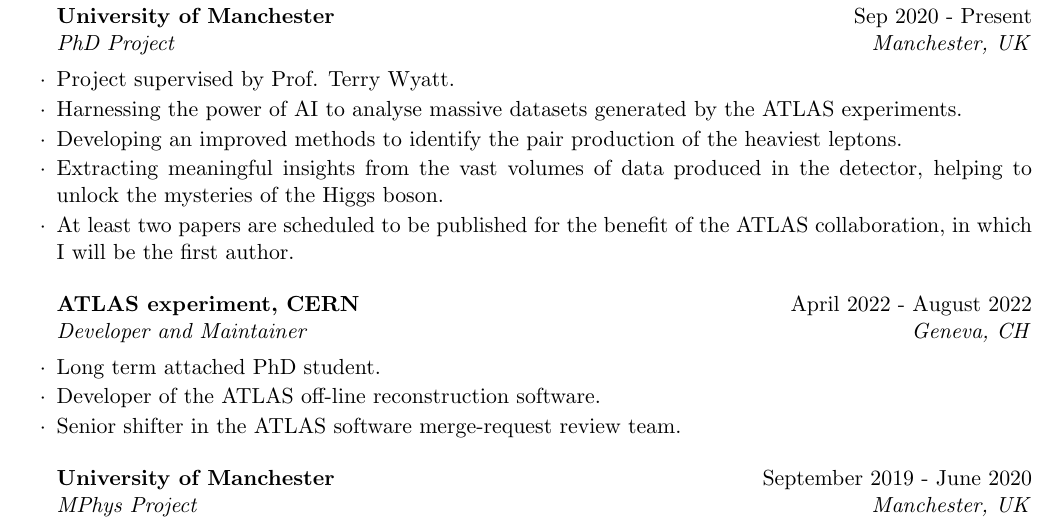
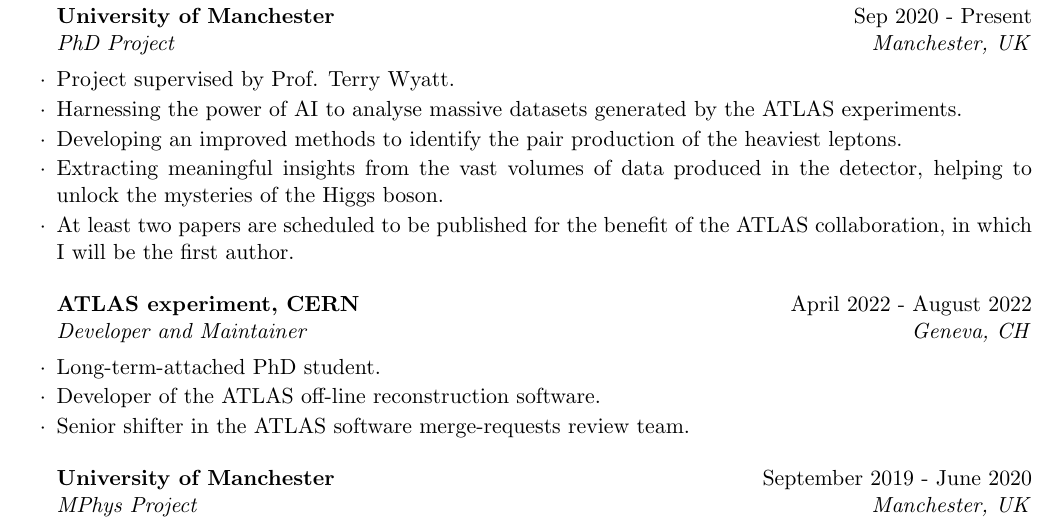
Before and after one commit to Dqixol/CV, a LaTeX CV (cv.tex): part of page 1 of 2, cut so that both start at the same text. Compiled offline with pdfLaTeX.

Commit message:
Cosmetics and grammer

```diff
--- a/cv.tex
+++ b/cv.tex
@@ -43,9 +43,9 @@
             \item At least two papers are scheduled to be published for the benefit of the ATLAS collaboration, in which I will be the first author.
         \end{rSubsection}
         \begin{rSubsection}{ATLAS experiment, CERN}{April 2022 - August 2022}{Developer and Maintainer}{Geneva, CH}
-            \item Long term attached PhD student.
+            \item Long-term-attached PhD student.
             \item Developer of the ATLAS off-line reconstruction software.
-            \item Senior shifter in the ATLAS software merge-request review team.
+            \item Senior shifter in the ATLAS software merge-requests review team.
         \end{rSubsection}
         \begin{rSubsection}{University of Manchester}{September 2019 - June 2020}{MPhys Project}{Manchester, UK}
             \item   Project supervised by Prof. Andrew Pilkington. Achieved 81\%.
```
Also changed, not shown: cv.pdf.
